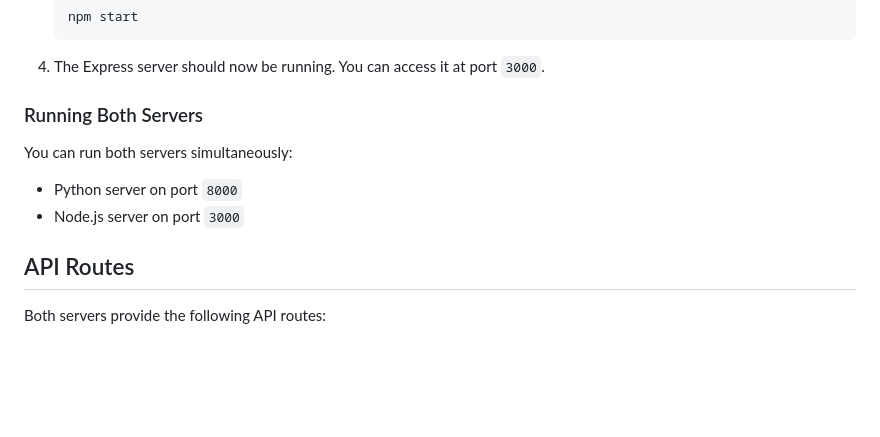
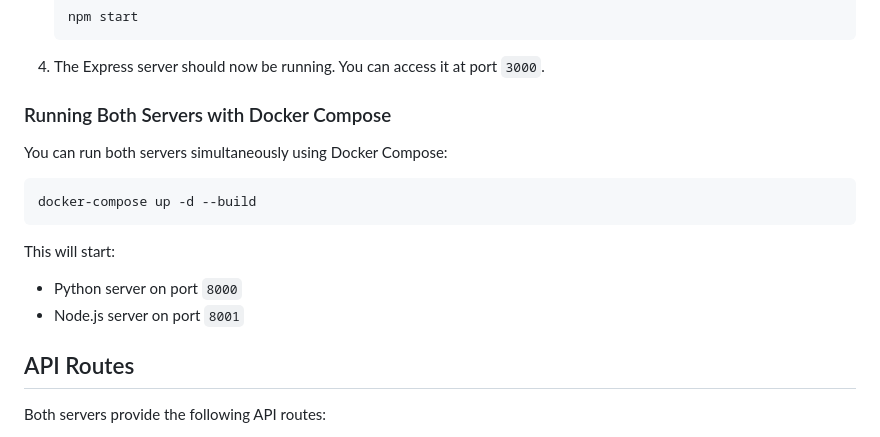
Before and after one commit to Wilcolab/Anythink-Market-roiv1x74, a Markdown page: README.md, the part around one of its changes. GitHub-like rendering; blank space fills up the shorter version.

````diff
--- a/README.md
+++ b/README.md
@@ -66,12 +66,17 @@ To run the Express server, follow these steps:
 
 4. The Express server should now be running. You can access it at port `3000`.
 
-### Running Both Servers
+### Running Both Servers with Docker Compose
 
-You can run both servers simultaneously:
+You can run both servers simultaneously using Docker Compose:
 
+```shell
+docker-compose up -d --build
+```
+
+This will start:
 - Python server on port `8000`
-- Node.js server on port `3000`
+- Node.js server on port `8001`
 
 ## API Routes
 
````
Also changed, not shown: other parts of README.md (+42 -1 lines).
